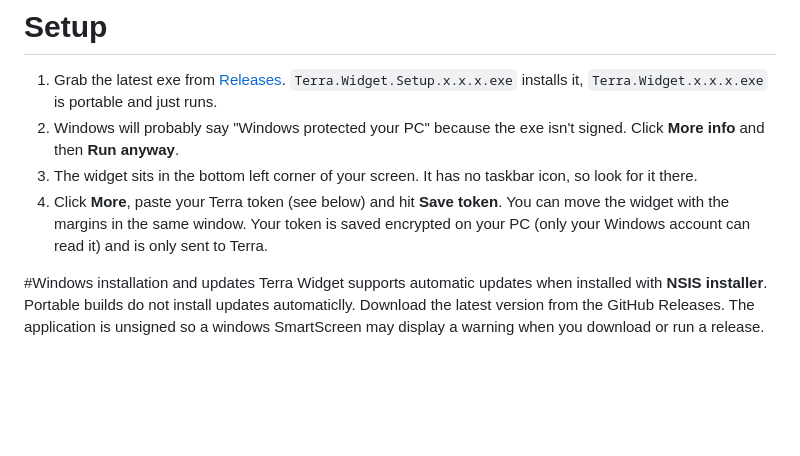
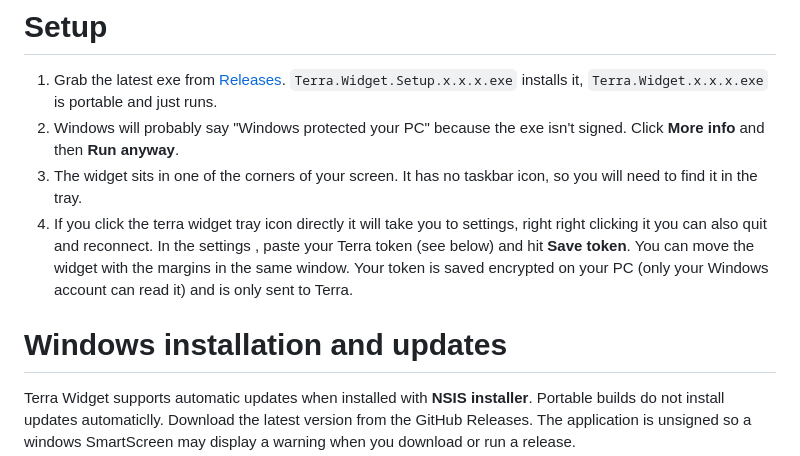
Before and after one commit to majcek210/terra-widget, a Markdown page: README.md, the part around the change. Drawn GitHub-style; blank space fills up the shorter version.

Commit message:
Fix: quick readme fix

```diff
--- a/README.md
+++ b/README.md
@@ -12,11 +12,11 @@ You computer will probably block the exe from running. To unblock it: Right-clic
 # Setup
 1. Grab the latest exe from [Releases](https://github.com/majcek210/terra-widget/releases). `Terra.Widget.Setup.x.x.x.exe` installs it, `Terra.Widget.x.x.x.exe` is portable and just runs.
 2. Windows will probably say "Windows protected your PC" because the exe isn't signed. Click **More info** and then **Run anyway**.
-3. The widget sits in the bottom left corner of your screen. It has no taskbar icon, so look for it there.
-4. Click **More**, paste your Terra token (see below) and hit **Save token**. You can move the widget with the margins in the same window.
+3. The widget sits in one of the corners of your screen. It has no taskbar icon, so you will need to find it in the tray.
+4. If you click the terra widget tray icon directly it will take you to settings, right right clicking it you can also quit and reconnect. In the settings , paste your Terra token (see below) and hit **Save token**. You can move the widget with the margins in the same window.
 Your token is saved encrypted on your PC (only your Windows account can read it) and is only sent to Terra.
 
-#Windows installation and updates
+# Windows installation and updates
 Terra Widget supports automatic updates when installed with **NSIS installer**.
 Portable builds do not install updates automaticlly. Download the latest version from the GitHub Releases.
 The application is unsigned so a windows SmartScreen may display a warning when you download or run a release.
```
